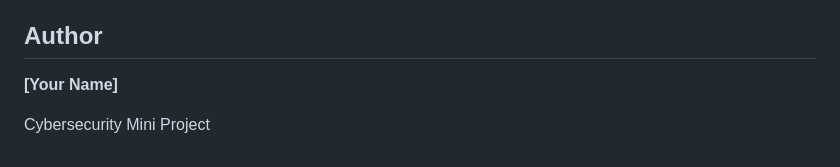
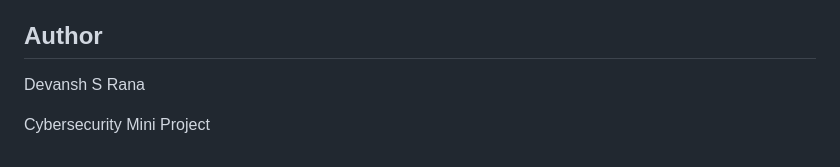
Before and after one commit to DevanshSRana555/DLP-mini-tool, a Markdown page: README.md, the part around the change. Drawn GitHub-style.

Commit message:
Update author name in README.md

```diff
--- a/README.md
+++ b/README.md
@@ -164,6 +164,6 @@ This project is intended for **educational and cybersecurity learning purposes**
 
 ## Author
 
-**[Your Name]**
+Devansh S Rana
 
 Cybersecurity Mini Project
```
